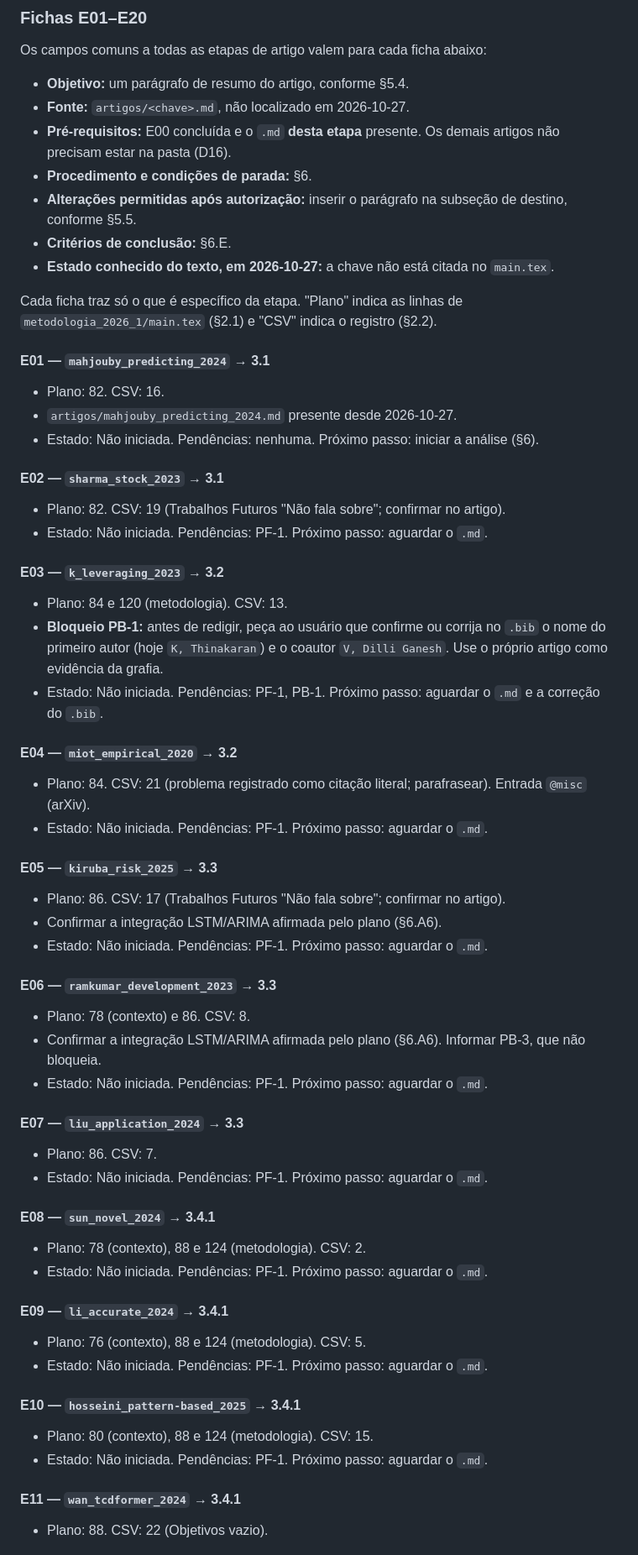
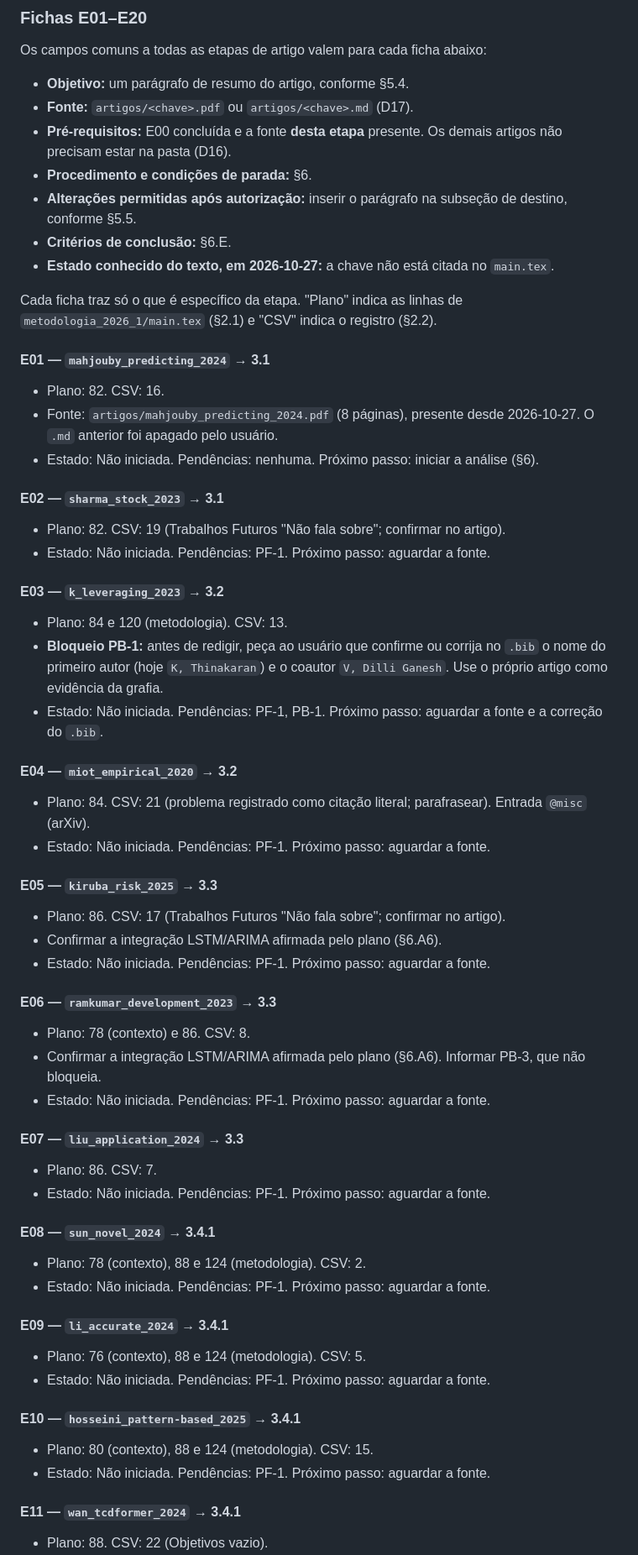
Before and after one commit to ArthurLimaS/ppgia, a Markdown page: analise_dados_2026_2/guia-implementacao-trabalhos-relacionados.md, the part around one of its changes. Shown at 84% size. Rendered like a GitHub page.

```diff
--- a/analise_dados_2026_2/guia-implementacao-trabalhos-relacionados.md
+++ b/analise_dados_2026_2/guia-implementacao-trabalhos-relacionados.md
@@ -399,8 +406,8 @@ Não compile (D15). Ao compilar, o usuário verá o aviso `Empty bibliography`,
 Os campos comuns a todas as etapas de artigo valem para cada ficha abaixo:
 
 - **Objetivo:** um parágrafo de resumo do artigo, conforme §5.4.
-- **Fonte:** `artigos/<chave>.md`, não localizado em 2026-10-27.
-- **Pré-requisitos:** E00 concluída e o `.md` **desta etapa** presente. Os demais artigos não precisam estar na pasta (D16).
+- **Fonte:** `artigos/<chave>.pdf` ou `artigos/<chave>.md` (D17).
+- **Pré-requisitos:** E00 concluída e a fonte **desta etapa** presente. Os demais artigos não precisam estar na pasta (D16).
 - **Procedimento e condições de parada:** §6.
 - **Alterações permitidas após autorização:** inserir o parágrafo na subseção de destino, conforme §5.5.
 - **Critérios de conclusão:** §6.E.
@@ -411,56 +418,56 @@ Cada ficha traz só o que é específico da etapa. "Plano" indica as linhas de `
 #### E01 — `mahjouby_predicting_2024` → 3.1
 
 - Plano: 82. CSV: 16.
-- `artigos/mahjouby_predicting_2024.md` presente desde 2026-10-27.
+- Fonte: `artigos/mahjouby_predicting_2024.pdf` (8 páginas), presente desde 2026-10-27. O `.md` anterior foi apagado pelo usuário.
 - Estado: Não iniciada. Pendências: nenhuma. Próximo passo: iniciar a análise (§6).
 
 #### E02 — `sharma_stock_2023` → 3.1
 
 - Plano: 82. CSV: 19 (Trabalhos Futuros "Não fala sobre"; confirmar no artigo).
-- Estado: Não iniciada. Pendências: PF-1. Próximo passo: aguardar o `.md`.
+- Estado: Não iniciada. Pendências: PF-1. Próximo passo: aguardar a fonte.
 
 #### E03 — `k_leveraging_2023` → 3.2
 
 - Plano: 84 e 120 (metodologia). CSV: 13.
 - **Bloqueio PB-1:** antes de redigir, peça ao usuário que confirme ou corrija no `.bib` o nome do primeiro autor (hoje `K, Thinakaran`) e o coautor `V, Dilli Ganesh`. Use o próprio artigo como evidência da grafia.
-- Estado: Não iniciada. Pendências: PF-1, PB-1. Próximo passo: aguardar o `.md` e a correção do `.bib`.
+- Estado: Não iniciada. Pendências: PF-1, PB-1. Próximo passo: aguardar a fonte e a correção do `.bib`.
 
 #### E04 — `miot_empirical_2020` → 3.2
 
 - Plano: 84. CSV: 21 (problema registrado como citação literal; parafrasear). Entrada `@misc` (arXiv).
-- Estado: Não iniciada. Pendências: PF-1. Próximo passo: aguardar o `.md`.
+- Estado: Não iniciada. Pendências: PF-1. Próximo passo: aguardar a fonte.
 
 #### E05 — `kiruba_risk_2025` → 3.3
 
 - Plano: 86. CSV: 17 (Trabalhos Futuros "Não fala sobre"; confirmar no artigo).
 - Confirmar a integração LSTM/ARIMA afirmada pelo plano (§6.A6).
-- Estado: Não iniciada. Pendências: PF-1. Próximo passo: aguardar o `.md`.
+- Estado: Não iniciada. Pendências: PF-1. Próximo passo: aguardar a fonte.
 
 #### E06 — `ramkumar_development_2023` → 3.3
 
 - Plano: 78 (contexto) e 86. CSV: 8.
 - Confirmar a integração LSTM/ARIMA afirmada pelo plano (§6.A6). Informar PB-3, que não bloqueia.
-- Estado: Não iniciada. Pendências: PF-1. Próximo passo: aguardar o `.md`.
+- Estado: Não iniciada. Pendências: PF-1. Próximo passo: aguardar a fonte.
 
 #### E07 — `liu_application_2024` → 3.3
 
 - Plano: 86. CSV: 7.
-- Estado: Não iniciada. Pendências: PF-1. Próximo passo: aguardar o `.md`.
+- Estado: Não iniciada. Pendências: PF-1. Próximo passo: aguardar a fonte.
 
 #### E08 — `sun_novel_2024` → 3.4.1
 
 - Plano: 78 (contexto), 88 e 124 (metodologia). CSV: 2.
-- Estado: Não iniciada. Pendências: PF-1. Próximo passo: aguardar o `.md`.
+- Estado: Não iniciada. Pendências: PF-1. Próximo passo: aguardar a fonte.
 
 #### E09 — `li_accurate_2024` → 3.4.1
 
 - Plano: 76 (contexto), 88 e 124 (metodologia). CSV: 5.
-- Estado: Não iniciada. Pendências: PF-1. Próximo passo: aguardar o `.md`.
+- Estado: Não iniciada. Pendências: PF-1. Próximo passo: aguardar a fonte.
 
 #### E10 — `hosseini_pattern-based_2025` → 3.4.1
 
 - Plano: 80 (contexto), 88 e 124 (metodologia). CSV: 15.
-- Estado: Não iniciada. Pendências: PF-1. Próximo passo: aguardar o `.md`.
+- Estado: Não iniciada. Pendências: PF-1. Próximo passo: aguardar a fonte.
 
 #### E11 — `wan_tcdformer_2024` → 3.4.1
 
```
Also changed, not shown: other parts of analise_dados_2026_2/guia-implementacao-trabalhos-relacionados.md (+51 -43 lines).
